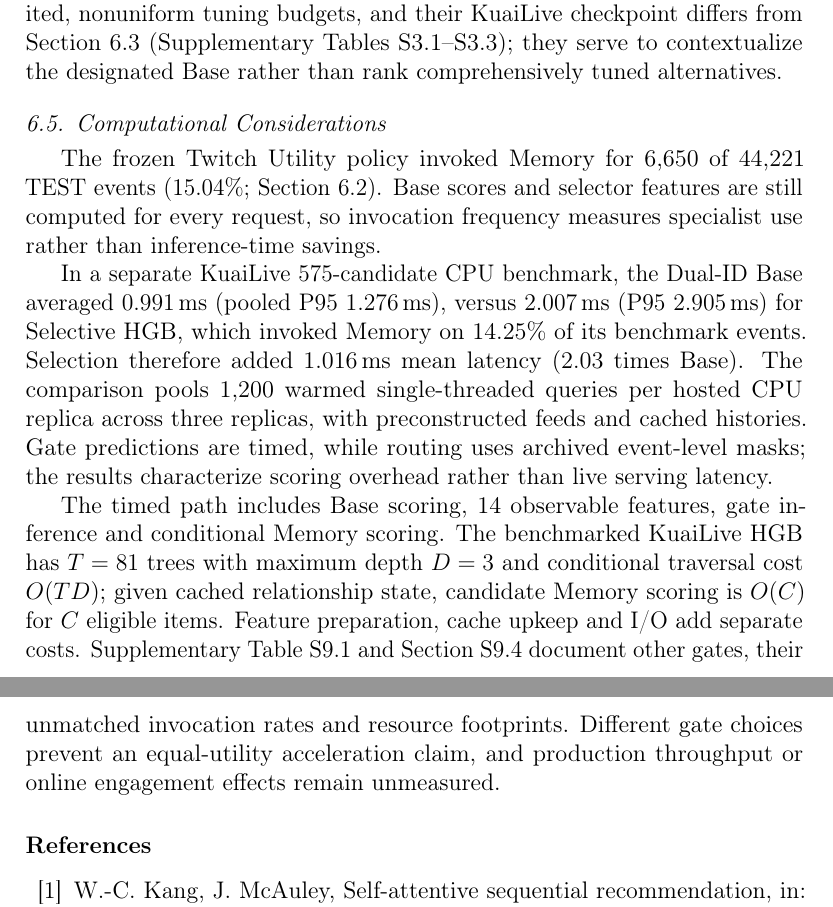
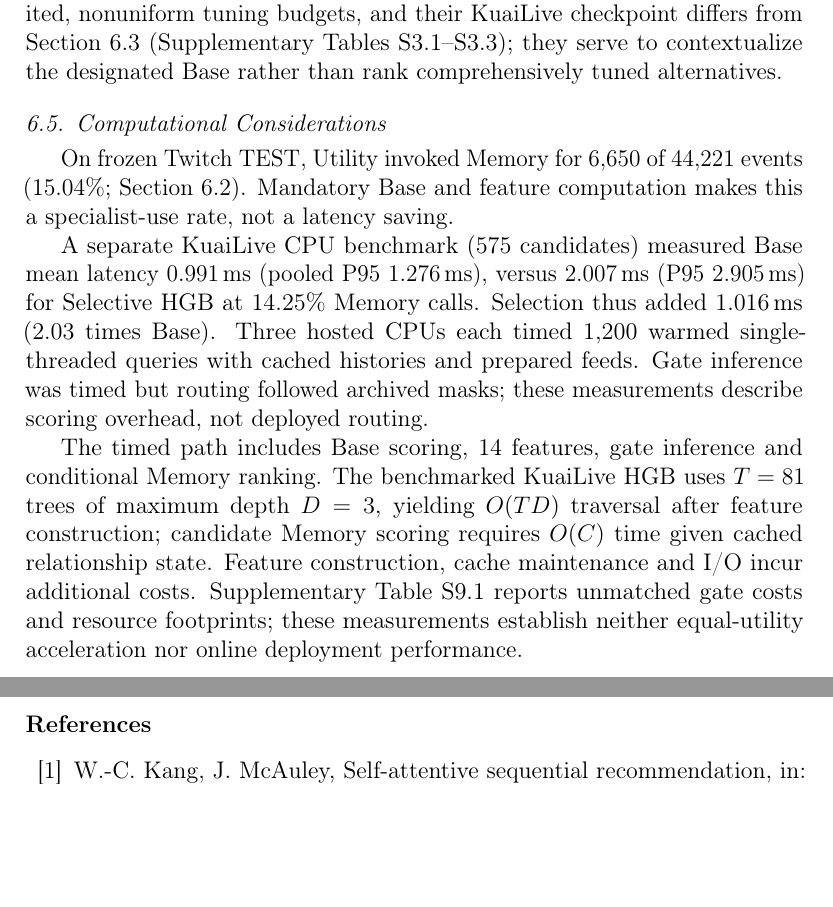
Before and after one commit to mzch0210/KuaiLive-Agent, a LaTeX paper (manuscript/kbs_latex/main.tex): two parts of pages 23 and 24 of 27, joined at a grey line, cut so that both start at the same text, the shorter picture padded with empty space. Compiled offline with pdfLaTeX.

Commit message:
Keep revised KBS Results complete before References; concisely state timing, HGB and cache limitations

```diff
--- a/manuscript/kbs_latex/main.tex
+++ b/manuscript/kbs_latex/main.tex
@@ -498,11 +498,11 @@ Together, the DEV diagnostics locate Memory's strongest gains in particular hist
 \subsection{Computational Considerations}
 \label{sec:results-efficiency}
 
-The frozen Twitch Utility policy invoked Memory for 6,650 of 44,221 TEST events (15.04\%; Section~\ref{sec:results-decision}). Base scores and selector features are still computed for every request, so invocation frequency measures specialist use rather than inference-time savings.
+On frozen Twitch TEST, Utility invoked Memory for 6,650 of 44,221 events (15.04\%; Section~\ref{sec:results-decision}). Mandatory Base and feature computation makes this a specialist-use rate, not a latency saving.
 
-In a separate KuaiLive 575-candidate CPU benchmark, the Dual-ID Base averaged $0.991$\,ms (pooled P95 $1.276$\,ms), versus $2.007$\,ms (P95 $2.905$\,ms) for Selective HGB, which invoked Memory on 14.25\% of its benchmark events. Selection therefore added $1.016$\,ms mean latency ($2.03$ times Base). The comparison pools 1,200 warmed single-threaded queries per hosted CPU replica across three replicas, with preconstructed feeds and cached histories. Gate predictions are timed, while routing uses archived event-level masks; the results characterize scoring overhead rather than live serving latency.
+A separate KuaiLive CPU benchmark (575 candidates) measured Base mean latency $0.991$\,ms (pooled P95 $1.276$\,ms), versus $2.007$\,ms (P95 $2.905$\,ms) for Selective HGB at 14.25\% Memory calls. Selection thus added $1.016$\,ms ($2.03$ times Base). Three hosted CPUs each timed 1,200 warmed single-threaded queries with cached histories and prepared feeds. Gate inference was timed but routing followed archived masks; these measurements describe scoring overhead, not deployed routing.
 
-The timed path includes Base scoring, 14 observable features, gate inference and conditional Memory scoring. The benchmarked KuaiLive HGB has $T=81$ trees with maximum depth $D=3$ and conditional traversal cost $O(TD)$; given cached relationship state, candidate Memory scoring is $O(C)$ for $C$ eligible items. Feature preparation, cache upkeep and I/O add separate costs. Supplementary Table~S9.1 and Section~S9.4 document other gates, their unmatched invocation rates and resource footprints. Different gate choices prevent an equal-utility acceleration claim, and production throughput or online engagement effects remain unmeasured.
+The timed path includes Base scoring, 14 features, gate inference and conditional Memory ranking. The benchmarked KuaiLive HGB uses $T=81$ trees of maximum depth $D=3$, yielding $O(TD)$ traversal after feature construction; candidate Memory scoring requires $O(C)$ time given cached relationship state. Feature construction, cache maintenance and I/O incur additional costs. Supplementary Table~S9.1 reports unmatched gate costs and resource footprints; these measurements establish neither equal-utility acceleration nor online deployment performance.
 
 \bibliographystyle{elsarticle-num}
 \bibliography{kbs_references}
```
